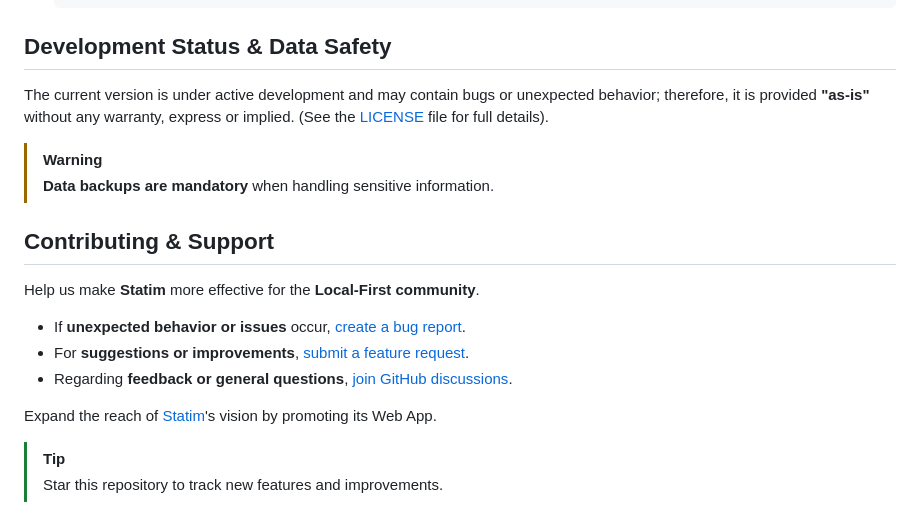
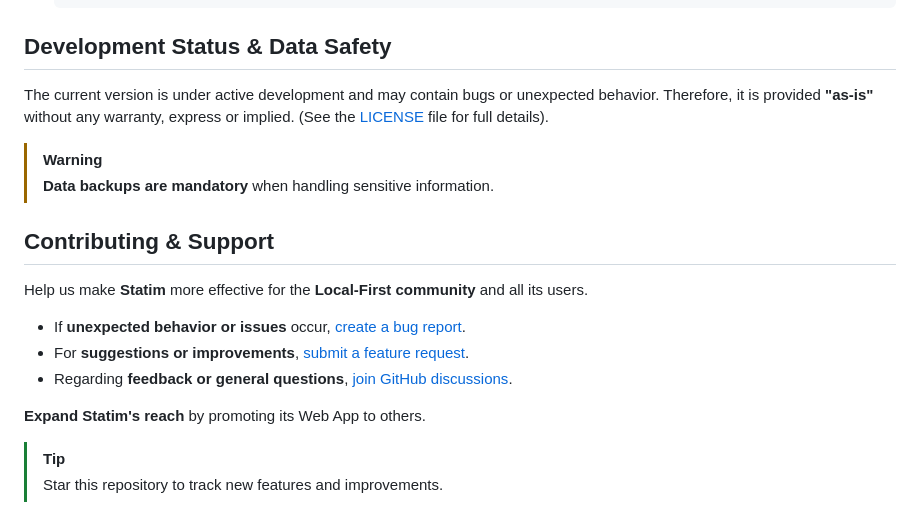
Before and after one commit to bemozi/bemozi.github.io, a Markdown page: README.md, the part around the change printed below. GitHub-like rendering.

```diff
--- a/README.md
+++ b/README.md
@@ -85,20 +86,20 @@ This method ensures Chrome is kept up-to-date with your system:
 
 ## Development Status & Data Safety
 
-The current version is under active development and may contain bugs or unexpected behavior; therefore, it is provided **"as-is"** without any warranty, express or implied. (See the [LICENSE](https://github.com/bemozi/bemozi.github.io/tree/main?tab=License-1-ov-file) file for full details).
+The current version is under active development and may contain bugs or unexpected behavior. Therefore, it is provided **"as-is"** without any warranty, express or implied. (See the [LICENSE](https://github.com/bemozi/bemozi.github.io/tree/main?tab=License-1-ov-file) file for full details).
 
 > [!WARNING]
 > **Data backups are mandatory** when handling sensitive information.
 
 ## Contributing & Support
 
-Help us make **Statim** more effective for the **Local-First community**.
+Help us make **Statim** more effective for the **Local-First community** and all its users.
 
 * If **unexpected behavior or issues** occur, [create a bug report](https://github.com/bemozi/bemozi.github.io/issues/new/choose).
 * For **suggestions or improvements**, [submit a feature request](https://github.com/bemozi/bemozi.github.io/pulls).
 * Regarding **feedback or general questions**, [join GitHub discussions](https://github.com/bemozi/bemozi.github.io/discussions).
 
-Expand the reach of [Statim](https://bemozi.github.io)'s vision by promoting its Web App.
+**Expand Statim's reach** by promoting its Web App to others.
 
 > [!TIP]
 > Star this repository to track new features and improvements.
```
Also changed, not shown: other parts of README.md (+10 -9 lines).
